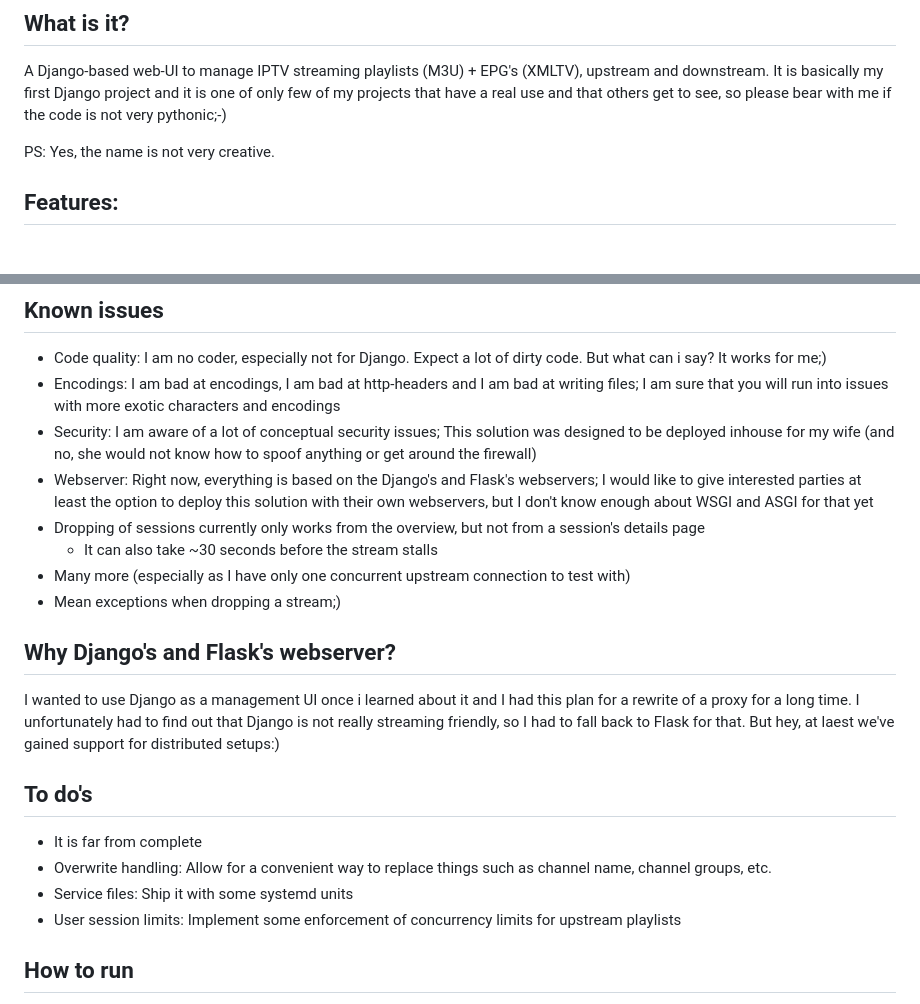
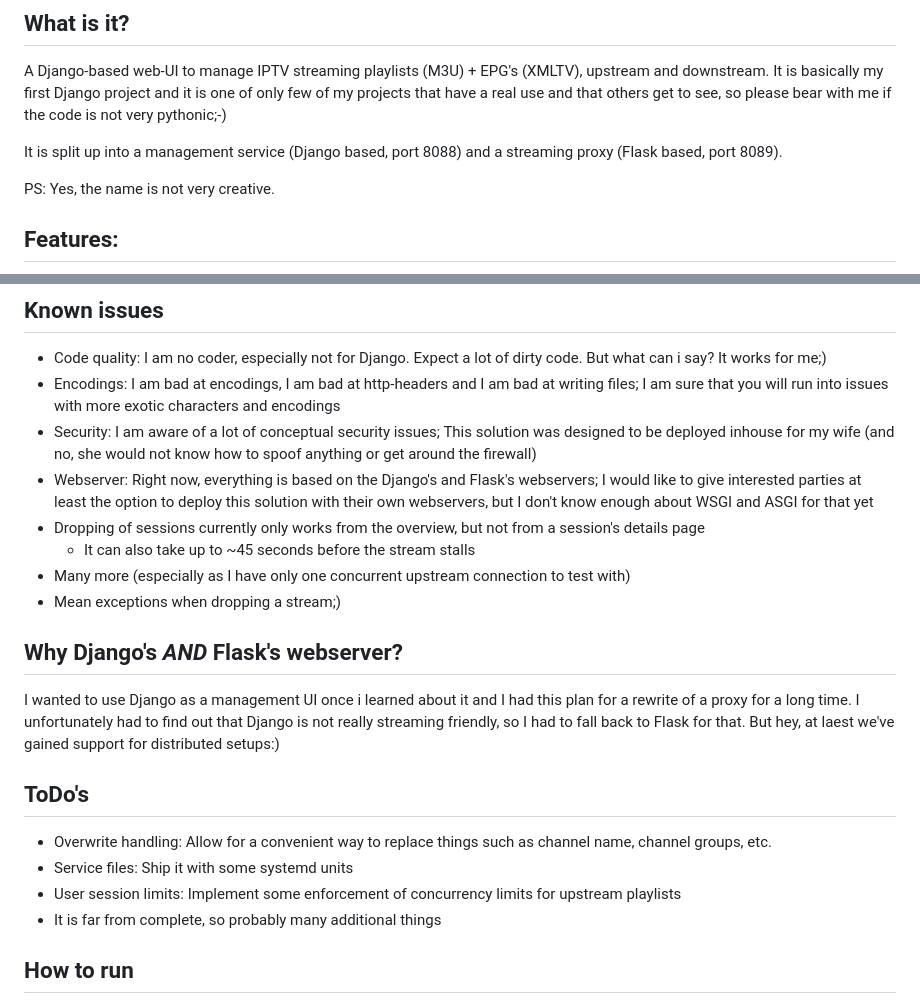
Before and after one commit to coach1988/IPTV-Solution, a Markdown page: README.md, 2 parts joined by grey strips. GitHub-like rendering; blank space fills up the shorter version.

```diff
--- a/README.md
+++ b/README.md
@@ -3,6 +3,8 @@
 ## What is it?
 
 A Django-based web-UI to manage IPTV streaming playlists (M3U) + EPG's (XMLTV), upstream and downstream. It is basically my first Django project and it is one of only few of my projects that have a real use and that others get to see, so please bear with me if the code is not very pythonic;-)
+
+It is split up into a management service (Django based, port 8088) and a streaming proxy (Flask based, port 8089).
 
 PS: Yes, the name is not very creative.
 
@@ -71,20 +73,20 @@ http://localhost:8088/manager/get/playlist/<name>
 - Security: I am aware of a lot of conceptual security issues; This solution was designed to be deployed inhouse for my wife (and no, she would not know how to spoof anything or get around the firewall)
 - Webserver: Right now, everything is based on the Django's and Flask's webservers; I would like to give interested parties at least the option to deploy this solution with their own webservers, but I don't know enough about WSGI and ASGI for that yet
 - Dropping of sessions currently only works from the overview, but not from a session's details page
-    - It can also take ~30 seconds before the stream stalls
+    - It can also take up to ~45 seconds before the stream stalls
 - Many more (especially as I have only one concurrent upstream connection to test with)
 - Mean exceptions when dropping a stream;)
 
-## Why Django's and Flask's webserver?
+## Why Django's *AND* Flask's webserver?
 
 I wanted to use Django as a management UI once i learned about it and I had this plan for a rewrite of a proxy for a long time. I unfortunately had to find out that Django is not really streaming friendly, so I had to fall back to Flask for that. But hey, at laest we've gained support for distributed setups:)
 
-## To do's
+## ToDo's
 
-- It is far from complete
 - Overwrite handling: Allow for a convenient way to replace things such as channel name, channel groups, etc.
 - Service files: Ship it with some systemd units
 - User session limits: Implement some enforcement of concurrency limits for upstream playlists
+- It is far from complete, so probably many additional things
 
 ## How to run
 
```
Also changed, not shown: other parts of README.md (+3 -4 lines).
